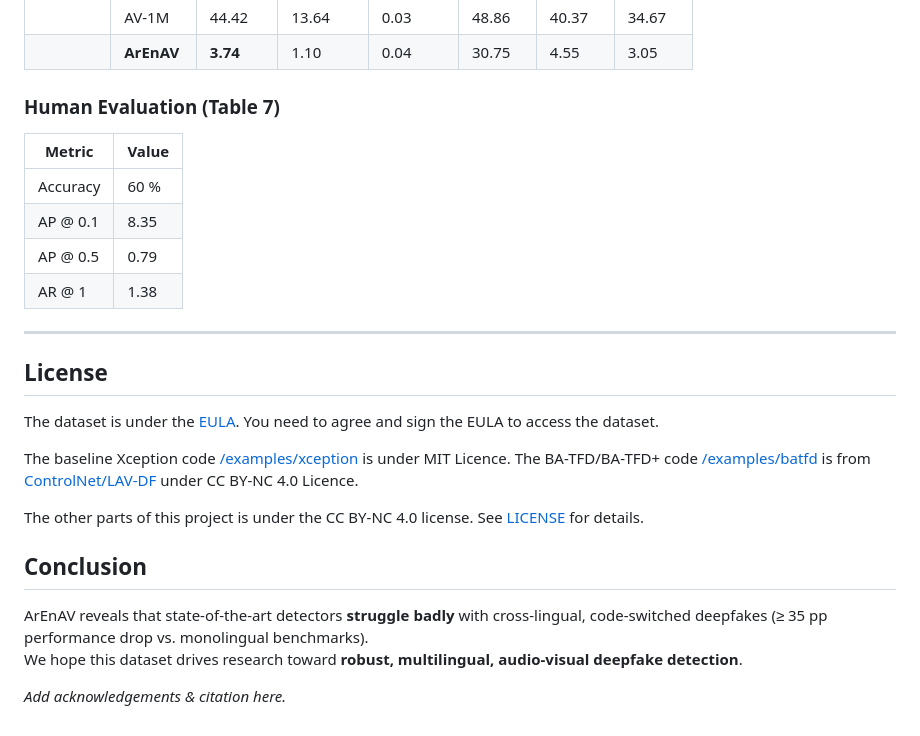
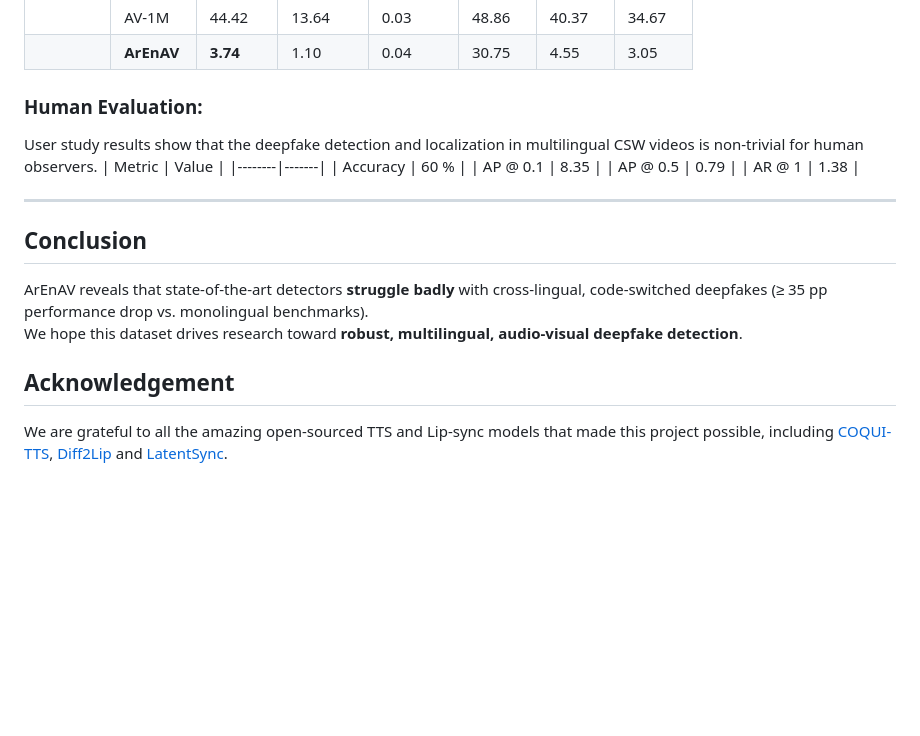
Before and after one commit to KjAeRsTuIsK/ArEnAV, a Markdown page: README.md, the part around the change printed below. GitHub-like rendering; blank space fills up the shorter version.

```diff
--- a/README.md
+++ b/README.md
@@ -121,7 +160,8 @@ It contains **387 k videos (~765 h)** generated with a three-stage pipeline that
 |  | AV-1M | 44.42 | 13.64 | 0.03 | 48.86 | 40.37 | 34.67 |
 |  | **ArEnAV** | **3.74** | 1.10 | 0.04 | 30.75 | 4.55 | 3.05 |
 
-### Human Evaluation (Table 7)
+### Human Evaluation:
+User study results show that the deepfake detection and localization in multilingual CSW videos is non-trivial for human observers.
 | Metric | Value |
 |--------|-------|
 | Accuracy | 60 % |
@@ -132,17 +172,9 @@ It contains **387 k videos (~765 h)** generated with a three-stage pipeline that
 ---
 
 
-## License
-
-The dataset is under the [EULA](eula.pdf). You need to agree and sign the EULA to access the dataset.
-
-The baseline Xception code [/examples/xception](/examples/xception) is under MIT Licence. The BA-TFD/BA-TFD+ code [/examples/batfd](/examples/batfd) is from [ControlNet/LAV-DF](https://github.com/ControlNet/LAV-DF) under CC BY-NC 4.0 Licence.
-
-The other parts of this project is under the CC BY-NC 4.0 license. See [LICENSE](LICENSE) for details.
-
-
 ## Conclusion
 ArEnAV reveals that state-of-the-art detectors **struggle badly** with cross-lingual, code-switched deepfakes (≥ 35 pp performance drop vs. monolingual benchmarks).
 We hope this dataset drives research toward **robust, multilingual, audio-visual deepfake detection**.
 
-*Add acknowledgements & citation here.*
+## Acknowledgement
+We are grateful to all the amazing open-sourced TTS and Lip-sync models that made this project possible, including [COQUI-TTS](https://coqui-tts.readthedocs.io/en/latest/index.html), [Diff2Lip](https://github.com/soumik-kanad/diff2lip) and [LatentSync](https://github.com/bytedance/LatentSync).
```
Also changed, not shown: other parts of README.md (+73 -34 lines).
